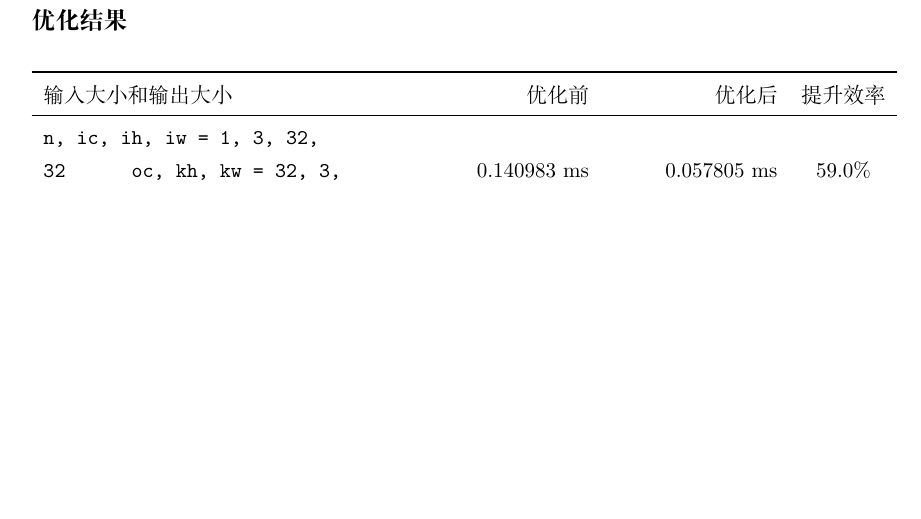
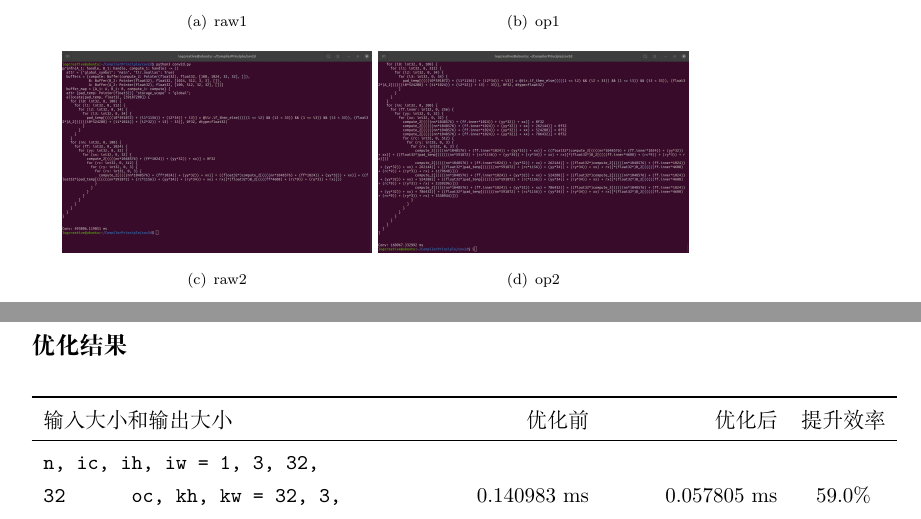
Before and after one commit to LogCreative/CompilerPrinciple, a LaTeX document (report/compiler.tex): part of page 8 of 8 before the commit and two parts of pages 7 and 8 of 8 after it, the two joined at a grey line, cut at the place of the change, the shorter picture padded with empty space. Compiled offline with XeLaTeX.

Commit message:
fill the result

```diff
--- a/report/compiler.tex
+++ b/report/compiler.tex
@@ -204,8 +204,11 @@
 \part{卷积优化}
 \subsection*{运行截图}
 \begin{figure}[H]
-	\centering
-    \includegraphics[width=\textwidth]{img/raw1.png}
+    \centering
+    \subfigure[raw1]{\includegraphics[width=0.45\textwidth]{img/raw1.png}}
+    \subfigure[op1]{\includegraphics[width=0.45\textwidth]{img/op1.png}}
+    \subfigure[raw2]{\includegraphics[width=0.45\textwidth]{img/raw2.png}}
+    \subfigure[op2]{\includegraphics[width=0.45\textwidth]{img/op2.png}}
 \end{figure}
 
 \subsection*{优化结果}
```
Also changed, not shown: report/compiler.pdf, report/img/raw1.png, report/img/rawtask.png (added), 1 other file.
